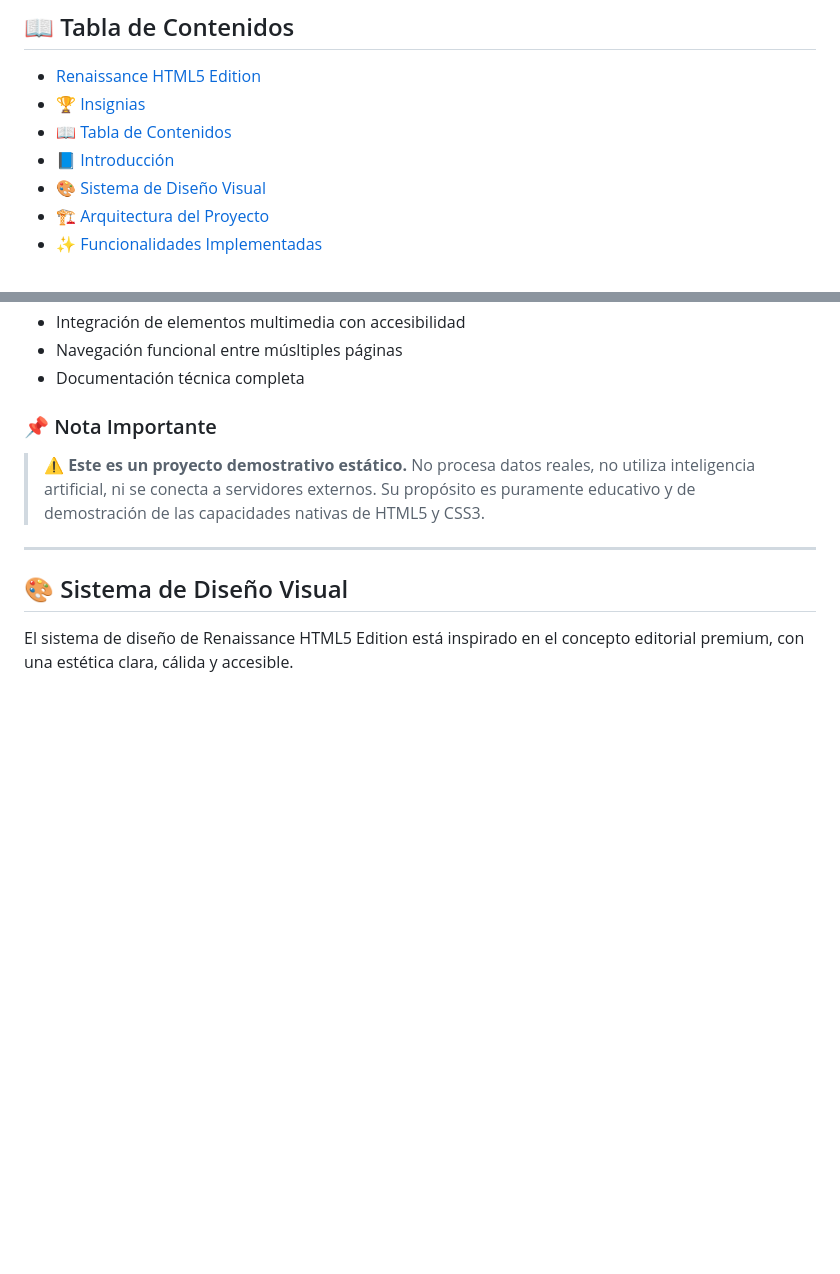
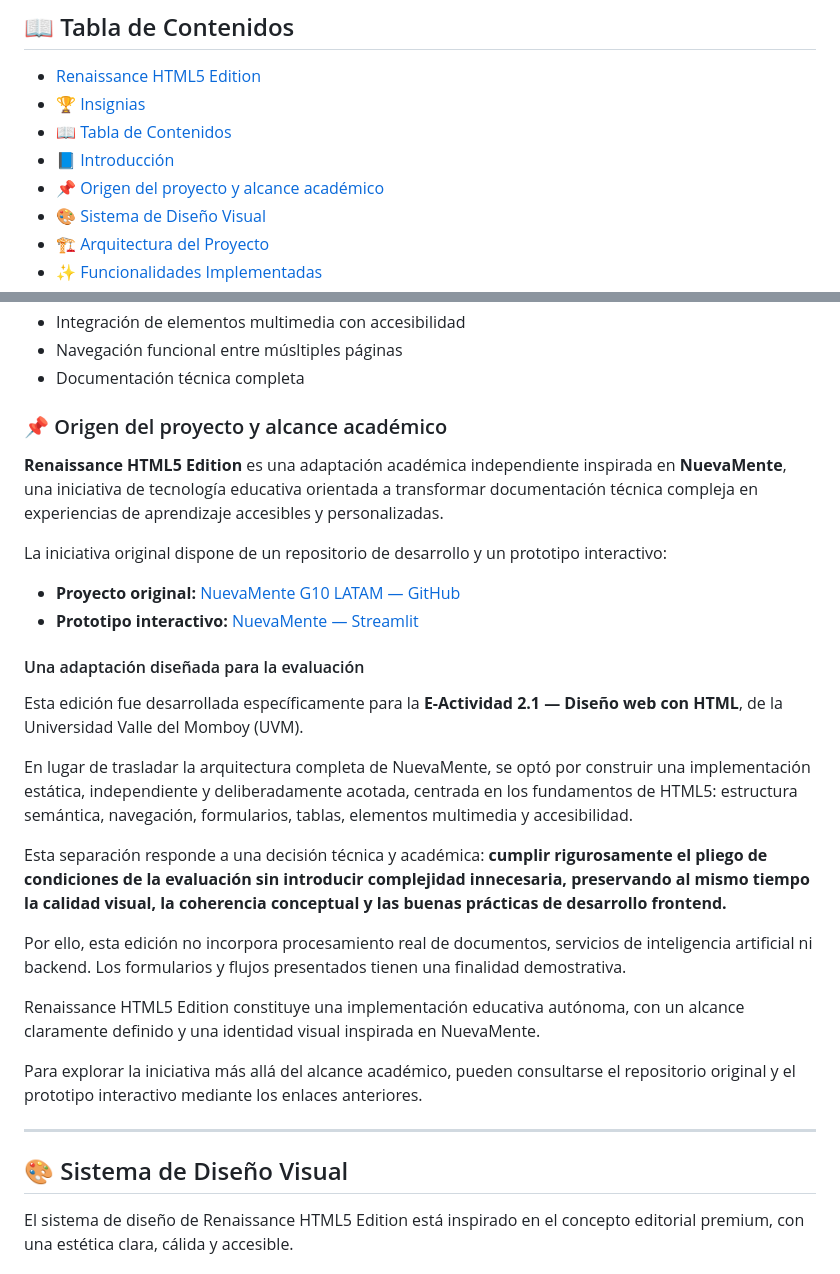
Before and after one commit to mmorfe-engineer/renaissance-html5-uvm-e2, a Markdown page: README.md, 2 parts joined by grey strips. Drawn GitHub-style; blank space fills up the shorter version.

Commit message:
docs: document NuevaMente origins and academic project scope

```diff
--- a/README.md
+++ b/README.md
@@ -29,6 +29,7 @@
 - [🏆 Insignias](#-insignias)
 - [📖 Tabla de Contenidos](#-tabla-de-contenidos)
 - [📘 Introducción](#-introducción)
+- [📌 Origen del proyecto y alcance académico](#-origen-del-proyecto-y-alcance-académico)
 - [🎨 Sistema de Diseño Visual](#-sistema-de-diseño-visual)
 - [🏗️ Arquitectura del Proyecto](#-arquitectura-del-proyecto)
 - [✨ Funcionalidades Implementadas](#-funcionalidades-implementadas)
@@ -60,9 +61,28 @@ El objetivo principal es cumplir con los requisitos de la **E-Actividad 2.1** de
 - Navegación funcional entre músltiples páginas
 - Documentación técnica completa
 
-### 📌 Nota Importante
+### 📌 Origen del proyecto y alcance académico
 
-> ⚠️ **Este es un proyecto demostrativo estático.** No procesa datos reales, no utiliza inteligencia artificial, ni se conecta a servidores externos. Su propósito es puramente educativo y de demostración de las capacidades nativas de HTML5 y CSS3.
+**Renaissance HTML5 Edition** es una adaptación académica independiente inspirada en **NuevaMente**, una iniciativa de tecnología educativa orientada a transformar documentación técnica compleja en experiencias de aprendizaje accesibles y personalizadas.
+
+La iniciativa original dispone de un repositorio de desarrollo y un prototipo interactivo:
+
+- **Proyecto original:** [NuevaMente G10 LATAM — GitHub](https://github.com/mmorfe-engineer/nuevamente_g10_latam)
+- **Prototipo interactivo:** [NuevaMente — Streamlit](https://nuevamenteg10latam-jnpaufeq4dzeyq6qw4spds.streamlit.app)
+
+#### Una adaptación diseñada para la evaluación
+
+Esta edición fue desarrollada específicamente para la **E-Actividad 2.1 — Diseño web con HTML**, de la Universidad Valle del Momboy (UVM).
+
+En lugar de trasladar la arquitectura completa de NuevaMente, se optó por construir una implementación estática, independiente y deliberadamente acotada, centrada en los fundamentos de HTML5: estructura semántica, navegación, formularios, tablas, elementos multimedia y accesibilidad.
+
+Esta separación responde a una decisión técnica y académica: **cumplir rigurosamente el pliego de condiciones de la evaluación sin introducir complejidad innecesaria, preservando al mismo tiempo la calidad visual, la coherencia conceptual y las buenas prácticas de desarrollo frontend.**
+
+Por ello, esta edición no incorpora procesamiento real de documentos, servicios de inteligencia artificial ni backend. Los formularios y flujos presentados tienen una finalidad demostrativa.
+
+Renaissance HTML5 Edition constituye una implementación educativa autónoma, con un alcance claramente definido y una identidad visual inspirada en NuevaMente.
+
+Para explorar la iniciativa más allá del alcance académico, pueden consultarse el repositorio original y el prototipo interactivo mediante los enlaces anteriores.
 
 ---
 
```
